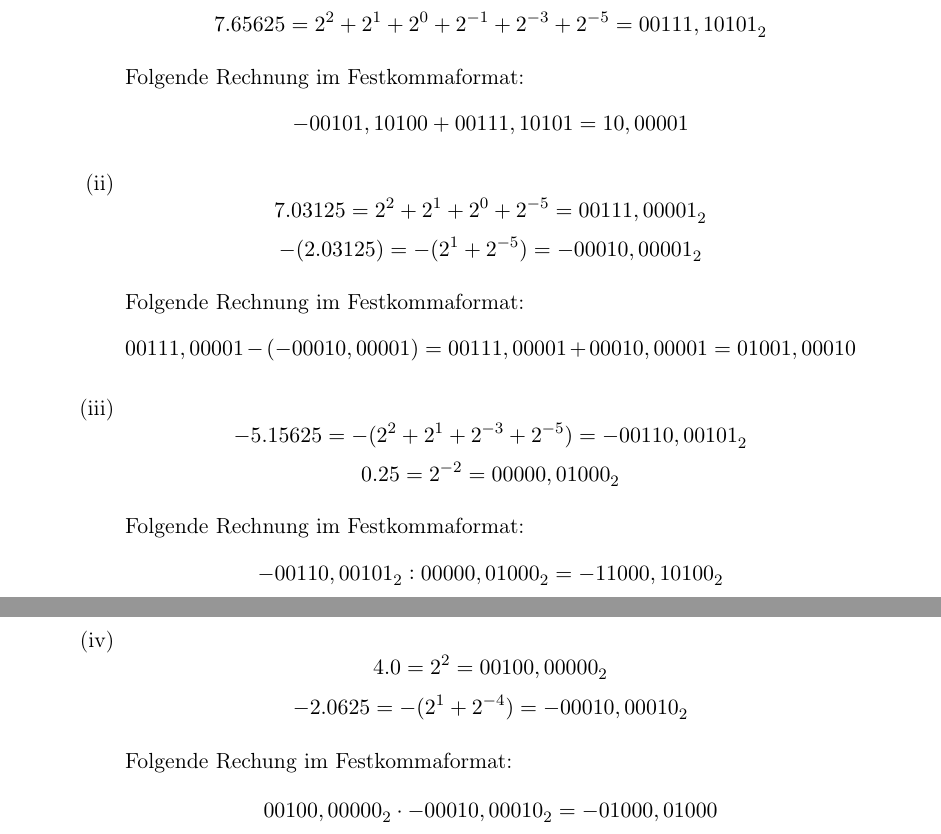
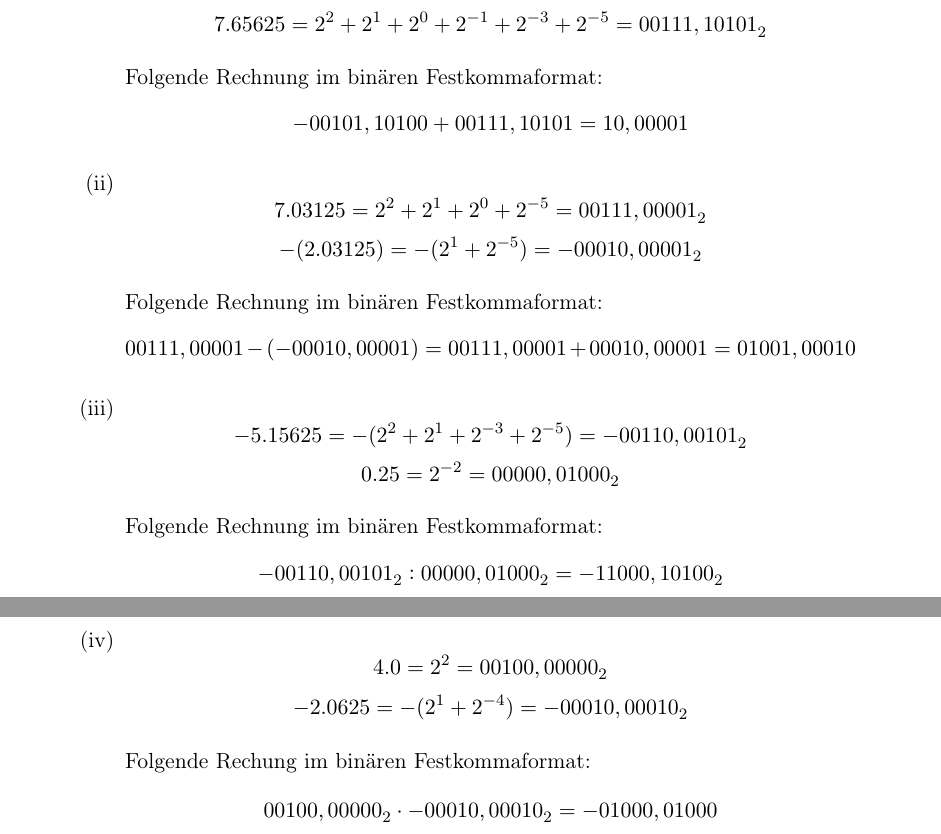
Before and after one commit to aul12/GdRa, a LaTeX document (Blatt03/main.tex): two parts of pages 3 and 4 of 4, joined at a grey line, cut so that both start at the same text. Compiled offline with pdfLaTeX.

Commit message:
Paar fuckups beseitigt

```diff
--- a/Blatt03/main.tex
+++ b/Blatt03/main.tex
@@ -130,7 +130,7 @@
                         7.65625 = 2^2 + 2^1 + 2^0 +2^{-1} + 2^{-3} + 2^{-5} = {00111,10101}_2
                     \end{equation*}
 
-                    Folgende Rechnung im Festkommaformat:
+                    Folgende Rechnung im binären Festkommaformat:
                     \begin{equation*}
                         -00101,10100 + 00111,10101 = 10,00001
                     \end{equation*}
@@ -142,7 +142,7 @@
                         -(2.03125) = -(2^1 + 2^{-5}) = -{00010,00001}_2
                     \end{equation*}
 
-                    Folgende Rechnung im Festkommaformat:
+                    Folgende Rechnung im binären Festkommaformat:
                     \begin{equation*}
                         00111,00001 - (-00010,00001) = 00111,00001 + 00010,00001 = 01001,00010
                     \end{equation*}
@@ -155,7 +155,7 @@
                         0.25 = 2^{-2} = {00000,01000}_2
                     \end{equation*}
 
-                    Folgende Rechnung im Festkommaformat:
+                    Folgende Rechnung im binären Festkommaformat:
                     \begin{equation*}
                         -{00110,00101}_2 : {00000,01000}_2 = -{11000,10100}_2
                     \end{equation*}
@@ -168,7 +168,7 @@
                         -2.0625 = -(2^1 + 2^{-4}) = -{00010,00010}_2
                     \end{equation*}
 
-                    Folgende Rechung im Festkommaformat:
+                    Folgende Rechung im binären Festkommaformat:
                     \begin{equation*}
                         {00100,00000}_2 \cdot -{00010,00010}_2 = -{01000,01000}
                     \end{equation*}
```
Also changed, not shown: Blatt03/main.tex (8 more changed lines).
